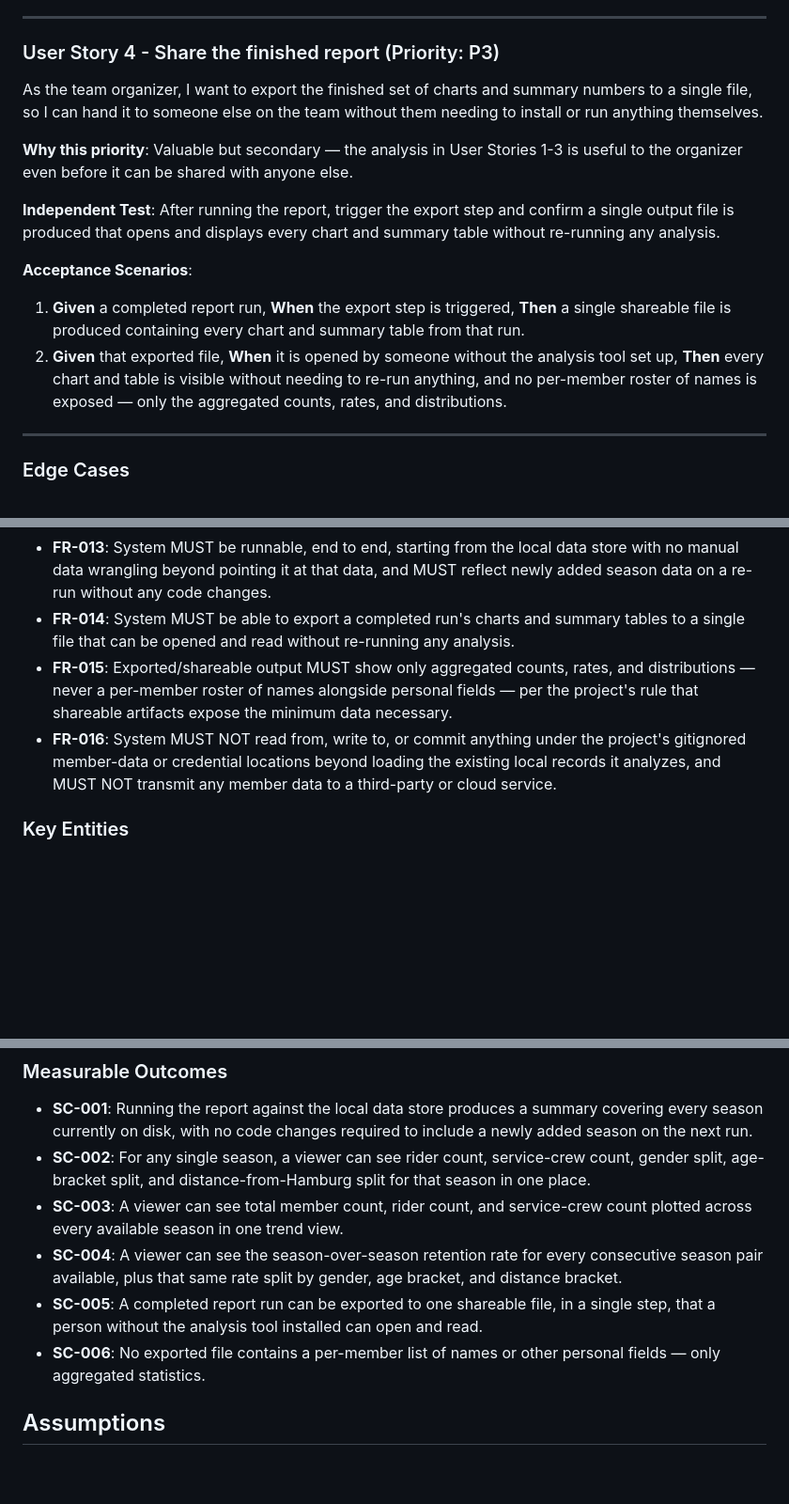
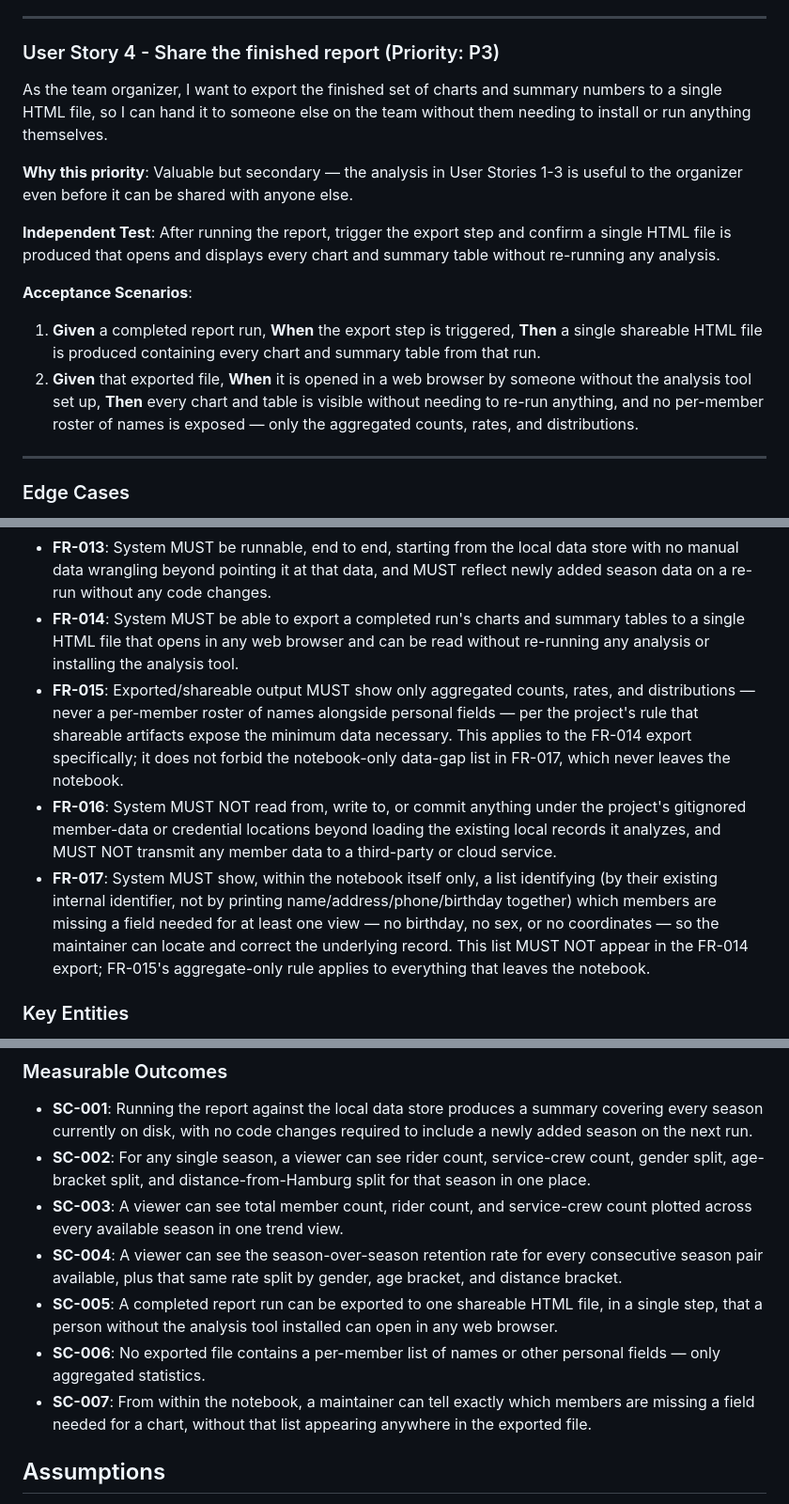
Before and after one commit to SaSteffen/RkbyMemberMapGenerator, a Markdown page: specs/005-member-analytics-report/spec.md, 3 parts joined by grey strips. Shown at 94% size. Drawn GitHub-style; blank space fills up the shorter version.

Commit message:
docs: apply /speckit-clarify answers to member analytics report spec
Pins the export format to HTML (FR-014/SC-005) and adds a notebook-only
data-gap list (FR-017/SC-007) so the maintainer can identify members
missing required fields without that list ever leaving the notebook.

Co-Authored-By: Claude Sonnet 5 <noreply@anthropic.com>

```diff
--- a/specs/005-member-analytics-report/spec.md
+++ b/specs/005-member-analytics-report/spec.md
@@ -111,25 +125,25 @@ matches that known outcome.
 ### User Story 4 - Share the finished report (Priority: P3)
 
 As the team organizer, I want to export the finished set of charts and summary
-numbers to a single file, so I can hand it to someone else on the team without them
-needing to install or run anything themselves.
+numbers to a single HTML file, so I can hand it to someone else on the team without
+them needing to install or run anything themselves.
 
 **Why this priority**: Valuable but secondary — the analysis in User Stories 1-3 is
 useful to the organizer even before it can be shared with anyone else.
 
 **Independent Test**: After running the report, trigger the export step and confirm a
-single output file is produced that opens and displays every chart and summary table
+single HTML file is produced that opens and displays every chart and summary table
 without re-running any analysis.
 
 **Acceptance Scenarios**:
 
 1. **Given** a completed report run, **When** the export step is triggered, **Then**
-   a single shareable file is produced containing every chart and summary table from
-   that run.
-2. **Given** that exported file, **When** it is opened by someone without the
-   analysis tool set up, **Then** every chart and table is visible without needing to
-   re-run anything, and no per-member roster of names is exposed — only the aggregated
-   counts, rates, and distributions.
+   a single shareable HTML file is produced containing every chart and summary table
+   from that run.
+2. **Given** that exported file, **When** it is opened in a web browser by someone
+   without the analysis tool set up, **Then** every chart and table is visible without
+   needing to re-run anything, and no per-member roster of names is exposed — only the
+   aggregated counts, rates, and distributions.
 
 ---
 
@@ -198,14 +212,23 @@ without re-running any analysis.
   with no manual data wrangling beyond pointing it at that data, and MUST reflect newly
   added season data on a re-run without any code changes.
 - **FR-014**: System MUST be able to export a completed run's charts and summary
-  tables to a single file that can be opened and read without re-running any analysis.
+  tables to a single HTML file that opens in any web browser and can be read without
+  re-running any analysis or installing the analysis tool.
 - **FR-015**: Exported/shareable output MUST show only aggregated counts, rates, and
   distributions — never a per-member roster of names alongside personal fields — per
-  the project's rule that shareable artifacts expose the minimum data necessary.
+  the project's rule that shareable artifacts expose the minimum data necessary. This
+  applies to the FR-014 export specifically; it does not forbid the notebook-only
+  data-gap list in FR-017, which never leaves the notebook.
 - **FR-016**: System MUST NOT read from, write to, or commit anything under the
   project's gitignored member-data or credential locations beyond loading the existing
   local records it analyzes, and MUST NOT transmit any member data to a third-party or
   cloud service.
+- **FR-017**: System MUST show, within the notebook itself only, a list identifying
+  (by their existing internal identifier, not by printing name/address/phone/birthday
+  together) which members are missing a field needed for at least one view — no
+  birthday, no sex, or no coordinates — so the maintainer can locate and correct the
+  underlying record. This list MUST NOT appear in the FR-014 export; FR-015's
+  aggregate-only rule applies to everything that leaves the notebook.
 
 ### Key Entities
 
@@ -234,10 +257,14 @@ without re-running any analysis.
 - **SC-004**: A viewer can see the season-over-season retention rate for every
   consecutive season pair available, plus that same rate split by gender, age bracket,
   and distance bracket.
-- **SC-005**: A completed report run can be exported to one shareable file, in a
-  single step, that a person without the analysis tool installed can open and read.
+- **SC-005**: A completed report run can be exported to one shareable HTML file, in a
+  single step, that a person without the analysis tool installed can open in any web
+  browser.
 - **SC-006**: No exported file contains a per-member list of names or other personal
   fields — only aggregated statistics.
+- **SC-007**: From within the notebook, a maintainer can tell exactly which members
+  are missing a field needed for a chart, without that list appearing anywhere in the
+  exported file.
 
 ## Assumptions
 
```
Also changed, not shown: other parts of specs/005-member-analytics-report/spec.md (+18 -0 lines).
